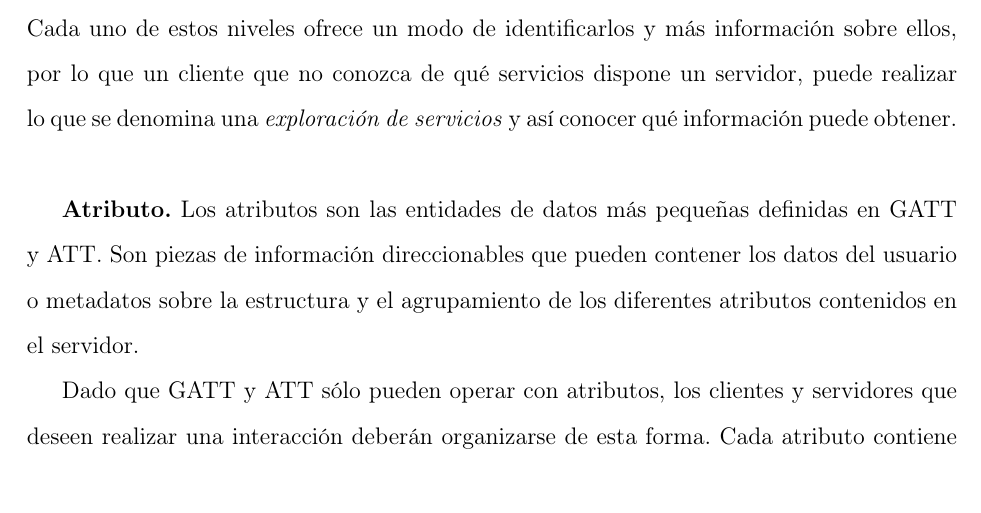
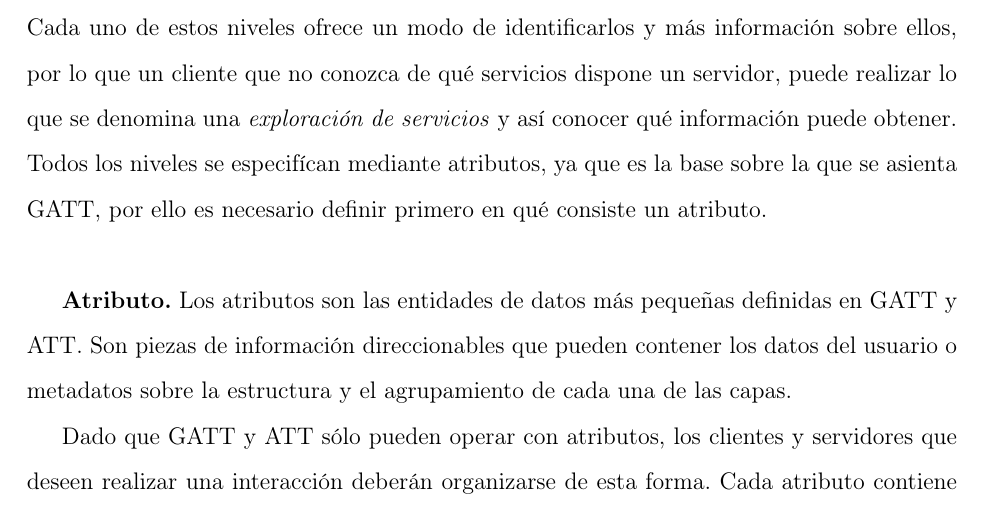
Before and after one commit to agufal/Memoria_TFG, a LaTeX document (principal.tex, which reads chapter2.tex): part of page 24 of 45, cut so that both start at the same text. Compiled offline with pdfLaTeX.

Commit message:
Intento de explicar mejor que en GATT todo son atributos

```diff
--- a/chapter2.tex
+++ b/chapter2.tex
@@ -201,9 +201,9 @@ De esta forma, si tenemos por ejemplo un dispositivo del que nos interesa sacar
 	\item Dentro de cada servicio, una \textbf{característica} que encapsule ambos valores.
 	\item De manera opcional, se puede agregar un \textbf{descriptor} dentro de alguna de las características.
 \end{itemize}
-Cada uno de estos niveles ofrece un modo de identificarlos y más información sobre ellos, por lo que un cliente que no conozca de qué servicios dispone un servidor, puede realizar lo que se denomina una \textit{exploración de servicios} y así conocer qué información puede obtener.\\
+Cada uno de estos niveles ofrece un modo de identificarlos y más información sobre ellos, por lo que un cliente que no conozca de qué servicios dispone un servidor, puede realizar lo que se denomina una \textit{exploración de servicios} y así conocer qué información puede obtener. Todos los niveles se especifícan mediante atributos, ya que es la base sobre la que se asienta GATT, por ello es necesario definir primero en qué consiste un atributo.\\
 
-\textbf{Atributo.} Los atributos son las entidades de datos más pequeñas definidas en GATT y ATT. Son piezas de información direccionables que pueden contener los datos del usuario o metadatos sobre la estructura y el agrupamiento de los diferentes atributos contenidos en el servidor.
+\textbf{Atributo.} Los atributos son las entidades de datos más pequeñas definidas en GATT y ATT. Son piezas de información direccionables que pueden contener los datos del usuario o metadatos sobre la estructura y el agrupamiento de cada una de las capas.
 
 Dado que GATT y ATT sólo pueden operar con atributos, los clientes y servidores que deseen realizar una interacción deberán organizarse de esta forma. Cada atributo contiene los datos del usuario e información sobre el propio atributo, contenidos en los siguientes campos:
 \begin{itemize}
```
